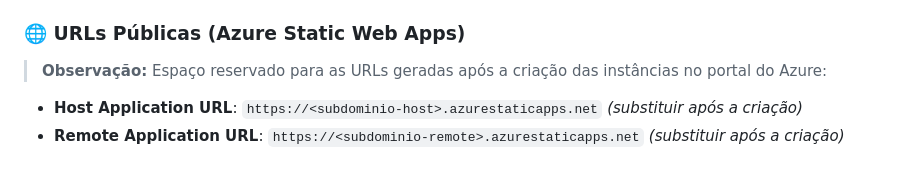
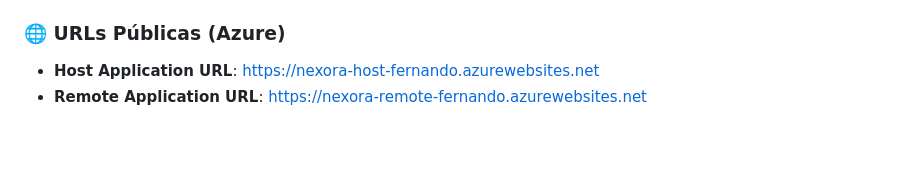
Before and after one commit to Fernando-Lopes1/NEXORA-Arquitetura-Claud-, a Markdown page: README.md, the part around the change. Rendered like a GitHub page; blank space fills up the shorter version.

Commit message:
docs: add production Azure URLs to README

```diff
--- a/README.md
+++ b/README.md
@@ -123,9 +123,7 @@ O projeto está preparado para deploy automatizado através do GitHub Actions em
    - Secret necessária no GitHub: `AZURE_STATIC_WEB_APPS_API_TOKEN_HOST`
    - Variável de Ambiente / Build: `REMOTE_URL` (apontando para a URL pública do `remoteEntry.js` no Azure, ex: `https://<seu-remote>.azurestaticapps.net/remoteEntry.js`).
 
-### 🌐 URLs Públicas (Azure Static Web Apps)
+### 🌐 URLs Públicas (Azure)
 
-> **Observação:** Espaço reservado para as URLs geradas após a criação das instâncias no portal do Azure:
-
-- **Host Application URL**: `https://<subdominio-host>.azurestaticapps.net` *(substituir após a criação)*
-- **Remote Application URL**: `https://<subdominio-remote>.azurestaticapps.net` *(substituir após a criação)*
+- **Host Application URL**: [https://nexora-host-fernando.azurewebsites.net](https://nexora-host-fernando.azurewebsites.net)
+- **Remote Application URL**: [https://nexora-remote-fernando.azurewebsites.net](https://nexora-remote-fernando.azurewebsites.net)
```
